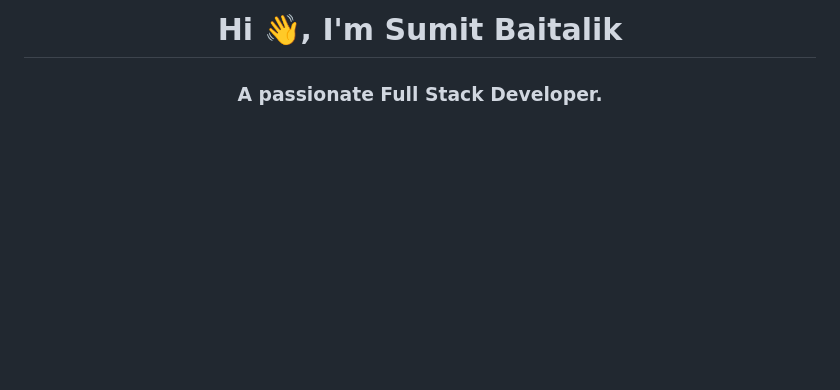
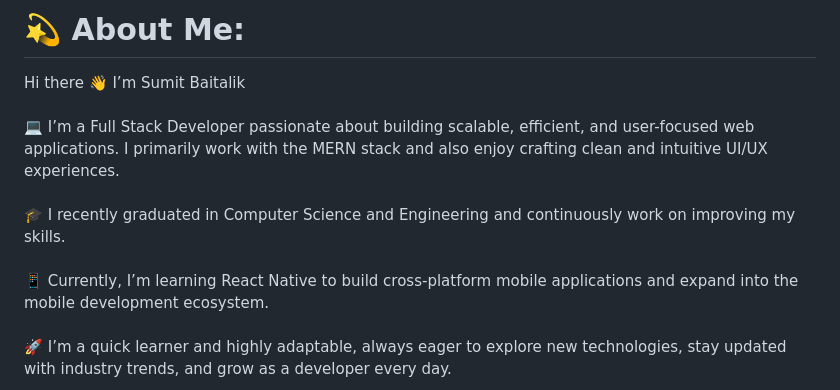
Before and after one commit to itsmeSumitBaitalik/itsmeSumitBaitalik, a Markdown page: README.md, the part around one of its changes. Drawn GitHub-style; blank space fills up the shorter version.

```diff
--- a/README.md
+++ b/README.md
@@ -1,3 +1,3 @@
-<h1 align="center">Hi 👋, I'm Sumit Baitalik</h1>
-<h3 align="center">A passionate Full Stack Developer.</h3>
+# 💫 About Me:
+Hi there 👋 I’m Sumit Baitalik<br><br>💻 I’m a Full Stack Developer passionate about building scalable, efficient, and user-focused web applications. I primarily work with the MERN stack and also enjoy crafting clean and intuitive UI/UX experiences.<br><br>🎓 I recently graduated in Computer Science and Engineering and continuously work on improving my skills.<br><br>📱 Currently, I’m learning React Native to build cross-platform mobile applications and expand into the mobile development ecosystem.<br><br>🚀 I’m a quick learner and highly adaptable, always eager to explore new technologies, stay updated with industry trends, and grow as a developer every day.
 
```
Also changed, not shown: other parts of README.md (+11 -11 lines).
